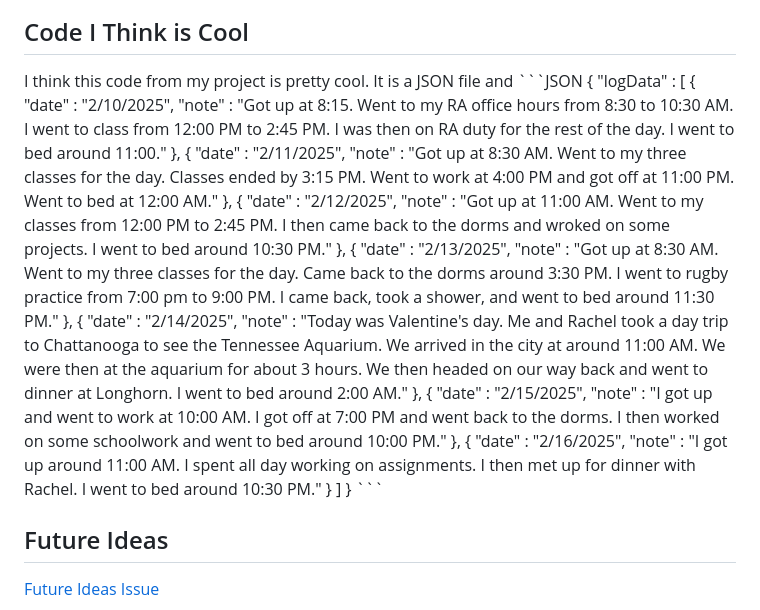
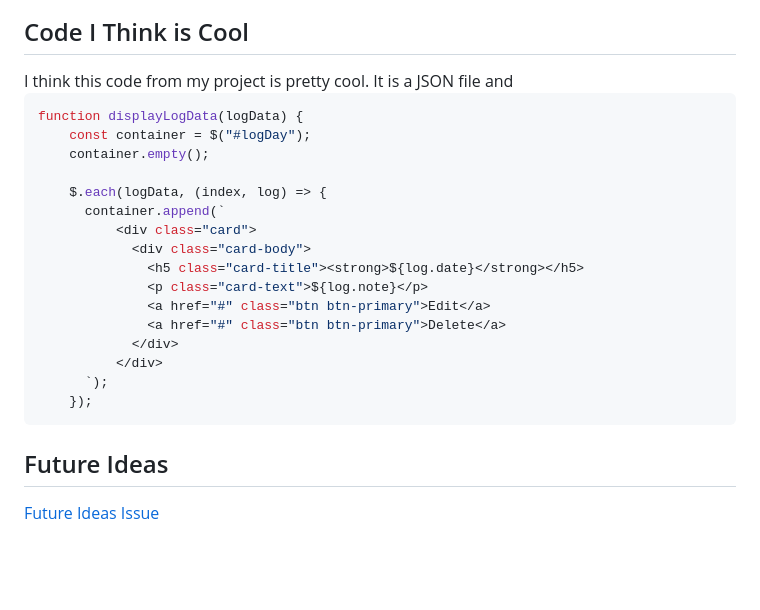
Before and after one commit to ccantrell2/devGeorgeProject, a Markdown page: README.md, the part around the change. Rendered like a GitHub page; blank space fills up the shorter version.

````diff
--- a/README.md
+++ b/README.md
@@ -67,39 +67,24 @@ Here is also an example of what insired my Bs5 modal login:<br>
 <p align="left">
 <h2>Code I Think is Cool</h2>
 I think this code from my project is pretty cool. It is a JSON file and
-```JSON
-{ "logData" :
-    [
-        {
-            "date" : "2/10/2025",
-            "note" : "Got up at 8:15. Went to my RA office hours from 8:30 to 10:30 AM. I went to class from 12:00 PM to 2:45 PM. I was then on RA duty for the rest of the day. I went to bed around 11:00."
-        },
-        {
-            "date" : "2/11/2025",
-            "note" : "Got up at 8:30 AM. Went to my three classes for the day. Classes ended by 3:15 PM. Went to work at 4:00 PM and got off at 11:00 PM. Went to bed at 12:00 AM."
-        },
-        {
-            "date" : "2/12/2025",
-            "note" : "Got up at 11:00 AM. Went to my classes from 12:00 PM to 2:45 PM. I then came back to the dorms and wroked on some projects. I went to bed around 10:30 PM."
-        },
-        {
-            "date" : "2/13/2025",
-            "note" : "Got up at 8:30 AM. Went to my three classes for the day. Came back to the dorms around 3:30 PM. I went to rugby practice from 7:00 pm to 9:00 PM. I came back, took a shower, and went to bed around 11:30 PM."
-        },
-        {
-            "date" : "2/14/2025",
-            "note" : "Today was Valentine's day. Me and Rachel took a day trip to Chattanooga to see the Tennessee Aquarium. We arrived in the city at around 11:00 AM. We were then at the aquarium for about 3 hours. We then headed on our way back and went to dinner at Longhorn. I went to bed around 2:00 AM."
-        },
-        {
-            "date" : "2/15/2025",
-            "note" : "I got up and went to work at 10:00 AM. I got off at 7:00 PM and went back to the dorms. I then worked on some schoolwork and went to bed around 10:00 PM."
-        },
-		{
-            "date" : "2/16/2025",
-            "note" : "I got up around 11:00 AM. I spent all day working on assignments. I then met up for dinner with Rachel. I went to bed around 10:30 PM."
-        }
-    ]
-}
+
+```Javascript
+function displayLogData(logData) {
+    const container = $("#logDay");
+    container.empty();
+
+    $.each(logData, (index, log) => {
+      container.append(`
+          <div class="card">
+            <div class="card-body">
+              <h5 class="card-title"><strong>${log.date}</strong></h5>
+              <p class="card-text">${log.note}</p>
+              <a href="#" class="btn btn-primary">Edit</a>
+              <a href="#" class="btn btn-primary">Delete</a>
+            </div>
+          </div>
+      `);
+    });
 ```
 
 <p align="left">
````
